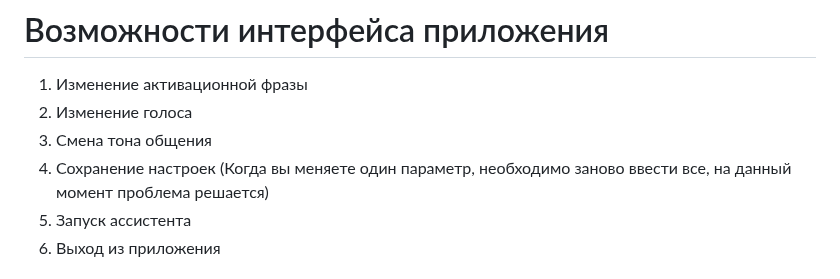
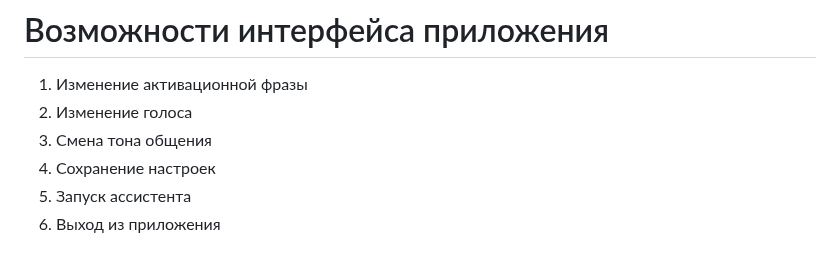
Before and after one commit to maxstepashka/Alpha-voice-assistant, a Markdown page: README.md, the part around the change. Drawn GitHub-style.

```diff
--- a/README.md
+++ b/README.md
@@ -24,7 +24,7 @@
 1) Изменение активационной фразы
 2) Изменение голоса
 3) Смена тона общения
-4) Сохранение настроек (Когда вы меняете один параметр, необходимо заново ввести все, на данный момент проблема решается)
+4) Сохранение настроек
 5) Запуск ассистента
 6) Выход из приложения
 # Запуск исходного кода
```
